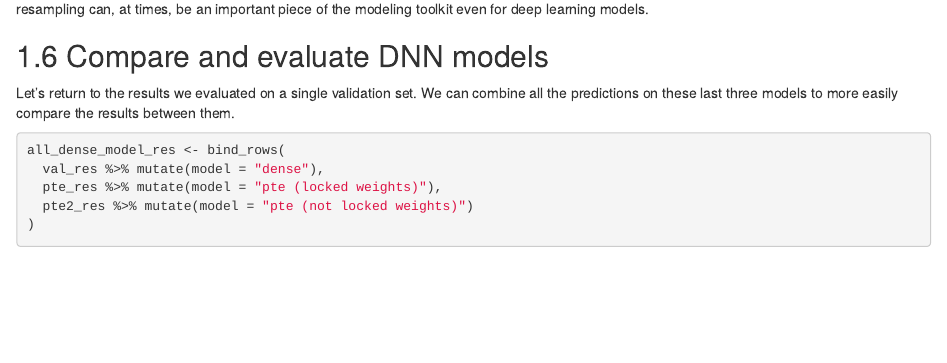
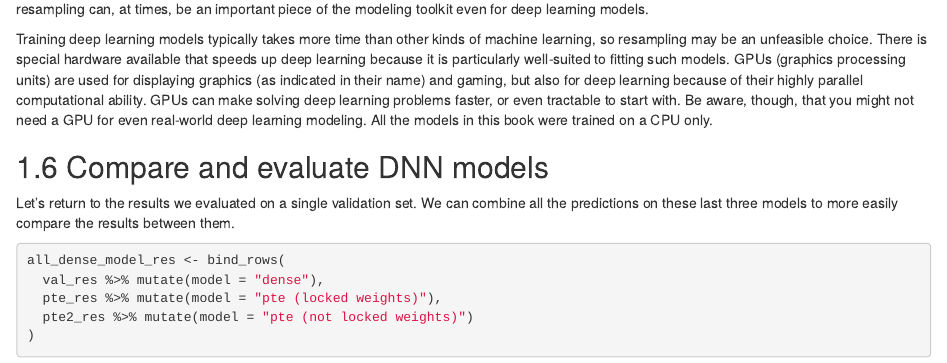
Before and after one commit to EmilHvitfeldt/smltar, an R Markdown document (08_dl_dnn.Rmd): the page in a window 1100 px wide, from 18130 px down. Rendered offline with R 4.5, knitr and Pandoc, with nearby package versions; drawn as R Markdown's standard HTML page in place of the format the file asks for; some code elsewhere in the file could not run offline; common packages that the code uses without loading them are loaded.

Commit message:
Talk about GPUs. Closes #150.

````diff
--- a/08_dl_dnn.Rmd
+++ b/08_dl_dnn.Rmd
@@ -792,6 +792,11 @@ cv_fitted %>%
 
 This data set is large enough that we probably wouldn't need to take this approach, and the fold-to-fold metrics have little variance. However resampling can, at times, be an important piece of the modeling toolkit even for deep learning models.
 
+```{block, type = "rmdnote"}
+Training deep learning models typically takes more time than other kinds of machine learning, so resampling may be an unfeasible choice. There is special hardware available that speeds up deep learning because it is particularly well-suited to fitting such models. GPUs (graphics processing units) are used for displaying graphics (as indicated in their name) and gaming, but also for deep learning because of their highly parallel computational ability. GPUs can make solving deep learning problems faster, or even tractable to start with. Be aware, though, that you might not need a GPU for even real-world deep learning modeling. All the models in this book were trained on a CPU only.
+```
+
+
 ## Compare and evaluate DNN models
 
 Let's return to the results we evaluated on a single validation set. We can combine all the predictions on these last three models to more easily compare the results between them.
````
